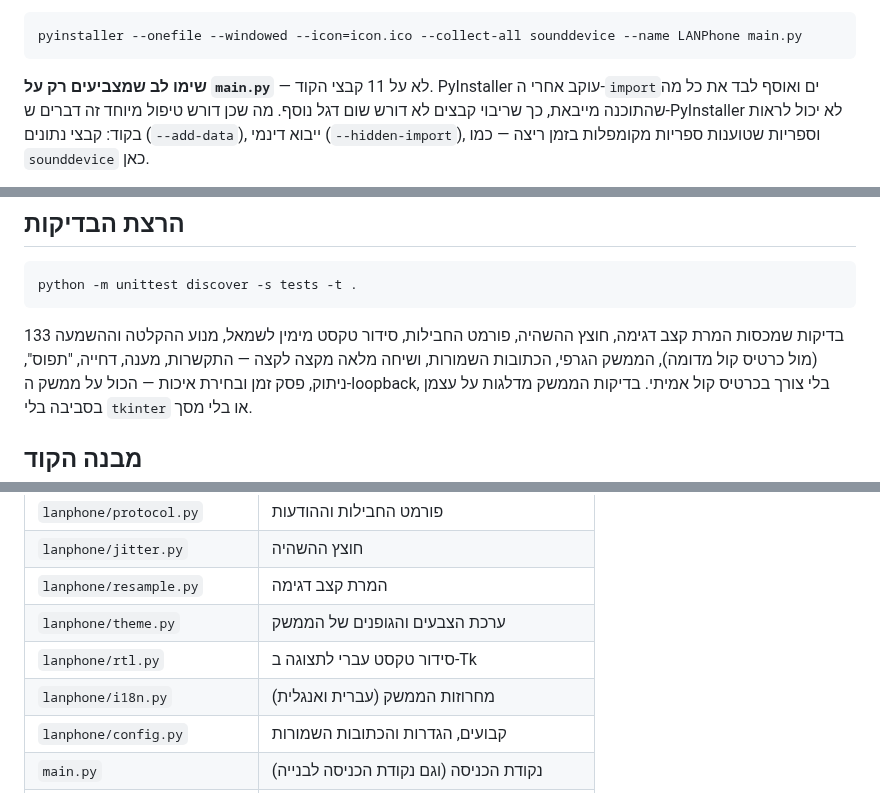
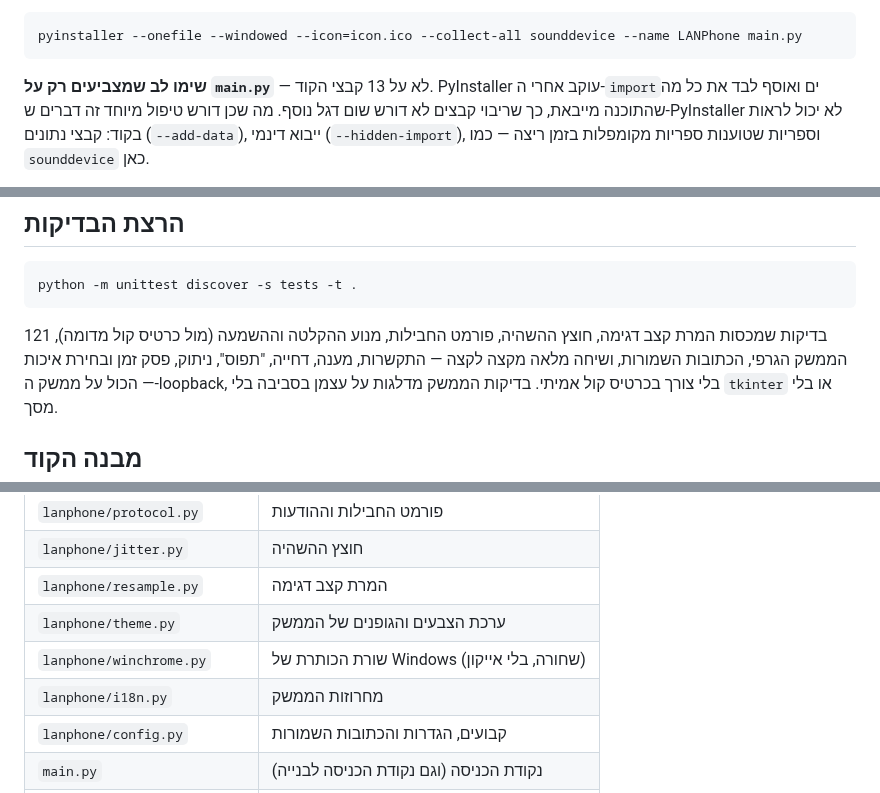
Before and after one commit to oded2741z-glitch/claude, a Markdown page: README.md, 3 parts joined by grey strips. GitHub-like rendering.

````diff
--- a/README.md
+++ b/README.md
@@ -70,7 +69,7 @@ pyinstaller --noconfirm --clean LANPhone.spec
 pyinstaller --onefile --windowed --icon=icon.ico --collect-all sounddevice --name LANPhone main.py
 ```
 
-**שימו לב שמצביעים רק על `main.py`** — לא על 11 קבצי הקוד. PyInstaller עוקב
+**שימו לב שמצביעים רק על `main.py`** — לא על 13 קבצי הקוד. PyInstaller עוקב
 אחרי ה-`import`ים ואוסף לבד את כל מה שהתוכנה מייבאת, כך שריבוי קבצים לא דורש
 שום דגל נוסף. מה שכן דורש טיפול מיוחד זה דברים ש-PyInstaller לא יכול לראות
 בקוד: קבצי נתונים (`--add-data`), ייבוא דינמי (`--hidden-import`), וספריות
@@ -251,8 +255,7 @@ Windows לא רואה אותן והבעיה אינה בתוכנה.
 python -m unittest discover -s tests -t .
 ```
 
-133 בדיקות שמכסות המרת קצב דגימה, חוצץ ההשהיה, פורמט החבילות, סידור טקסט מימין
-לשמאל, מנוע ההקלטה וההשמעה (מול כרטיס קול מדומה), הממשק הגרפי, הכתובות השמורות, ושיחה
+121 בדיקות שמכסות המרת קצב דגימה, חוצץ ההשהיה, פורמט החבילות, מנוע ההקלטה וההשמעה (מול כרטיס קול מדומה), הממשק הגרפי, הכתובות השמורות, ושיחה
 מלאה מקצה לקצה — התקשרות, מענה, דחייה, "תפוס", ניתוק, פסק זמן ובחירת איכות — הכול
 על ממשק ה-loopback, בלי צורך בכרטיס קול אמיתי. בדיקות הממשק מדלגות על עצמן
 בסביבה בלי `tkinter` או בלי מסך.
@@ -269,8 +272,8 @@ python -m unittest discover -s tests -t .
 | `lanphone/jitter.py` | חוצץ ההשהיה |
 | `lanphone/resample.py` | המרת קצב דגימה |
 | `lanphone/theme.py` | ערכת הצבעים והגופנים של הממשק |
-| `lanphone/rtl.py` | סידור טקסט עברי לתצוגה ב-Tk |
-| `lanphone/i18n.py` | מחרוזות הממשק (עברית ואנגלית) |
+| `lanphone/winchrome.py` | שורת הכותרת של Windows (שחורה, בלי אייקון) |
+| `lanphone/i18n.py` | מחרוזות הממשק |
 | `lanphone/config.py` | קבועים, הגדרות והכתובות השמורות |
 | `main.py` | נקודת הכניסה (וגם נקודת הכניסה לבנייה) |
 | `LANPhone.spec` + `build.bat` | בנייה של קובץ EXE יחיד |
````
Also changed, not shown: other parts of README.md (+15 -10 lines), docs/screenshot-en.png, docs/screenshot-he.png (deleted), 9 other files.
